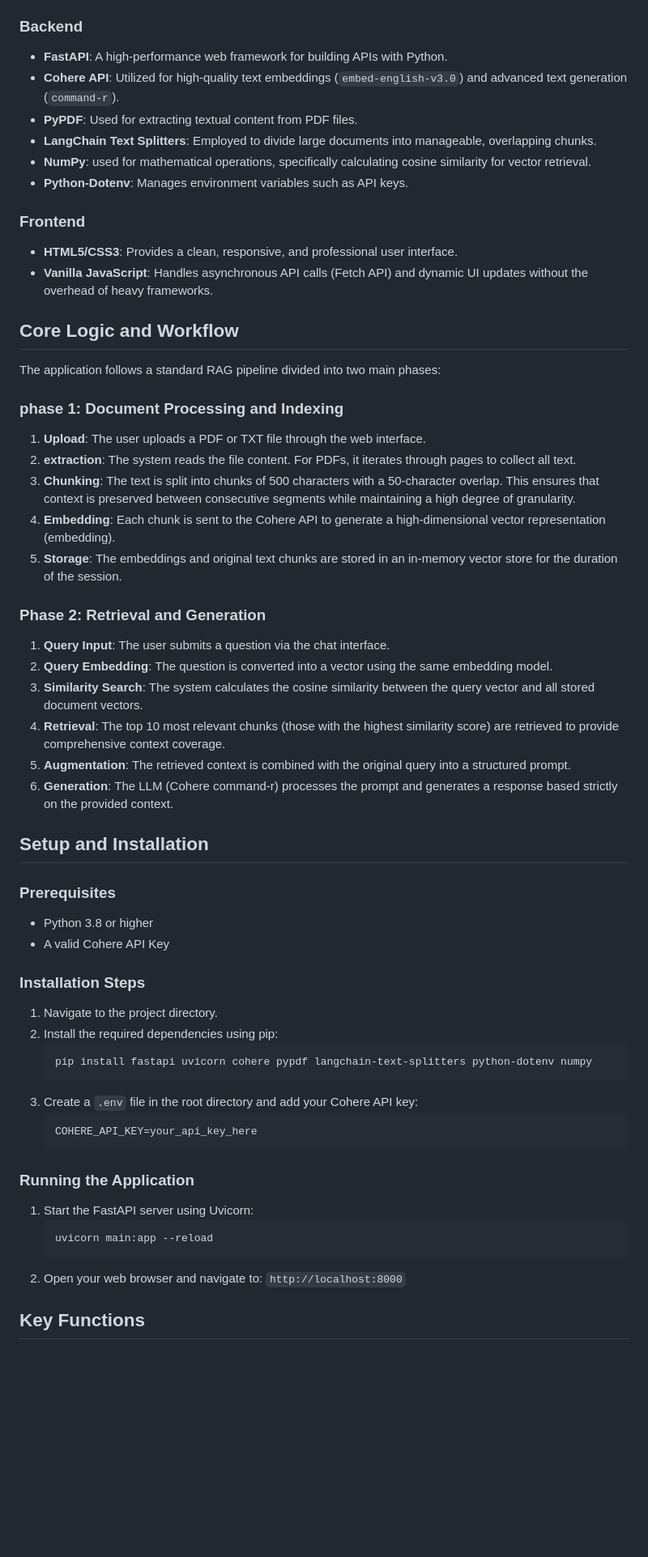
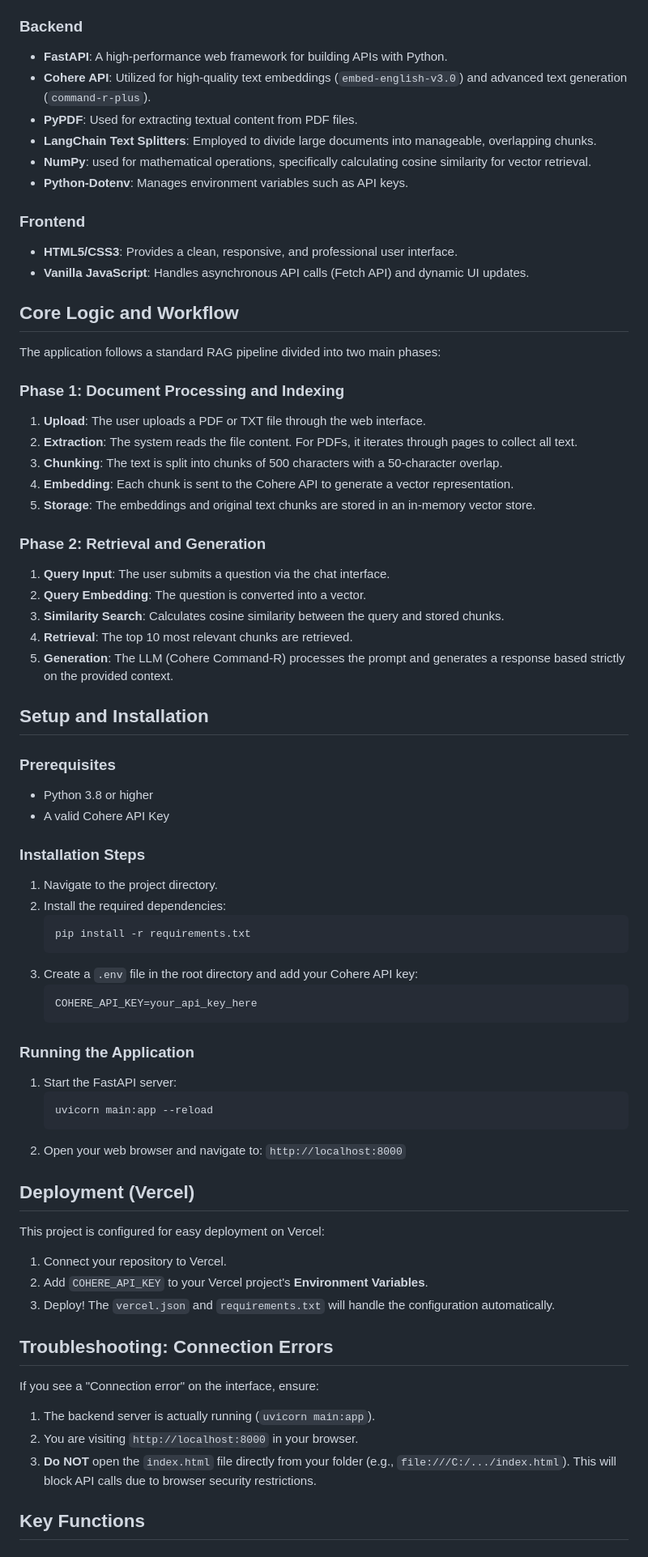
Before and after one commit to saiiexd/RAG-system-without-LangChain-or-LlamaIndex, a Markdown page: README.md, the part around one of its changes. Shown at 81% size. GitHub-like rendering; blank space fills up the shorter version.

Commit message:
Docs: Updated README with Vercel deployment and troubleshooting guide

````diff
--- a/README.md
+++ b/README.md
@@ -8,7 +8,7 @@ The application is built using a modern, lightweight, and efficient stack:
 
 ### Backend
 - **FastAPI**: A high-performance web framework for building APIs with Python.
-- **Cohere API**: Utilized for high-quality text embeddings (`embed-english-v3.0`) and advanced text generation (`command-r`).
+- **Cohere API**: Utilized for high-quality text embeddings (`embed-english-v3.0`) and advanced text generation (`command-r-plus`).
 - **PyPDF**: Used for extracting textual content from PDF files.
 - **LangChain Text Splitters**: Employed to divide large documents into manageable, overlapping chunks.
 - **NumPy**: used for mathematical operations, specifically calculating cosine similarity for vector retrieval.
@@ -16,25 +16,24 @@ The application is built using a modern, lightweight, and efficient stack:
 
 ### Frontend
 - **HTML5/CSS3**: Provides a clean, responsive, and professional user interface.
-- **Vanilla JavaScript**: Handles asynchronous API calls (Fetch API) and dynamic UI updates without the overhead of heavy frameworks.
+- **Vanilla JavaScript**: Handles asynchronous API calls (Fetch API) and dynamic UI updates.
 
 ## Core Logic and Workflow
 The application follows a standard RAG pipeline divided into two main phases:
 
-### phase 1: Document Processing and Indexing
+### Phase 1: Document Processing and Indexing
 1. **Upload**: The user uploads a PDF or TXT file through the web interface.
-2. **extraction**: The system reads the file content. For PDFs, it iterates through pages to collect all text.
-3. **Chunking**: The text is split into chunks of 500 characters with a 50-character overlap. This ensures that context is preserved between consecutive segments while maintaining a high degree of granularity.
-4. **Embedding**: Each chunk is sent to the Cohere API to generate a high-dimensional vector representation (embedding).
-5. **Storage**: The embeddings and original text chunks are stored in an in-memory vector store for the duration of the session.
+2. **Extraction**: The system reads the file content. For PDFs, it iterates through pages to collect all text.
+3. **Chunking**: The text is split into chunks of 500 characters with a 50-character overlap.
+4. **Embedding**: Each chunk is sent to the Cohere API to generate a vector representation.
+5. **Storage**: The embeddings and original text chunks are stored in an in-memory vector store.
 
 ### Phase 2: Retrieval and Generation
 1. **Query Input**: The user submits a question via the chat interface.
-2. **Query Embedding**: The question is converted into a vector using the same embedding model.
-3. **Similarity Search**: The system calculates the cosine similarity between the query vector and all stored document vectors.
-4. **Retrieval**: The top 10 most relevant chunks (those with the highest similarity score) are retrieved to provide comprehensive context coverage.
-5. **Augmentation**: The retrieved context is combined with the original query into a structured prompt.
-6. **Generation**: The LLM (Cohere command-r) processes the prompt and generates a response based strictly on the provided context.
+2. **Query Embedding**: The question is converted into a vector.
+3. **Similarity Search**: Calculates cosine similarity between the query and stored chunks.
+4. **Retrieval**: The top 10 most relevant chunks are retrieved.
+5. **Generation**: The LLM (Cohere Command-R) processes the prompt and generates a response based strictly on the provided context.
 
 ## Setup and Installation
 
@@ -44,9 +43,9 @@ The application follows a standard RAG pipeline divided into two main phases:
 
 ### Installation Steps
 1. Navigate to the project directory.
-2. Install the required dependencies using pip:
+2. Install the required dependencies:
    ```bash
-   pip install fastapi uvicorn cohere pypdf langchain-text-splitters python-dotenv numpy
+   pip install -r requirements.txt
    ```
 3. Create a `.env` file in the root directory and add your Cohere API key:
    ```text
@@ -54,13 +53,25 @@ The application follows a standard RAG pipeline divided into two main phases:
    ```
 
 ### Running the Application
-1. Start the FastAPI server using Uvicorn:
+1. Start the FastAPI server:
    ```bash
    uvicorn main:app --reload
    ```
 2. Open your web browser and navigate to:
    `http://localhost:8000`
 
+## Deployment (Vercel)
+This project is configured for easy deployment on Vercel:
+1. Connect your repository to Vercel.
+2. Add `COHERE_API_KEY` to your Vercel project's **Environment Variables**.
+3. Deploy! The `vercel.json` and `requirements.txt` will handle the configuration automatically.
+
+## Troubleshooting: Connection Errors
+If you see a "Connection error" on the interface, ensure:
+1. The backend server is actually running (`uvicorn main:app`).
+2. You are visiting `http://localhost:8000` in your browser.
+3. **Do NOT** open the `index.html` file directly from your folder (e.g., `file:///C:/.../index.html`). This will block API calls due to browser security restrictions.
+
 ## Key Functions
 
 ### Backend (main.py)
````
Also changed, not shown: other parts of README.md (+6 -12 lines).
